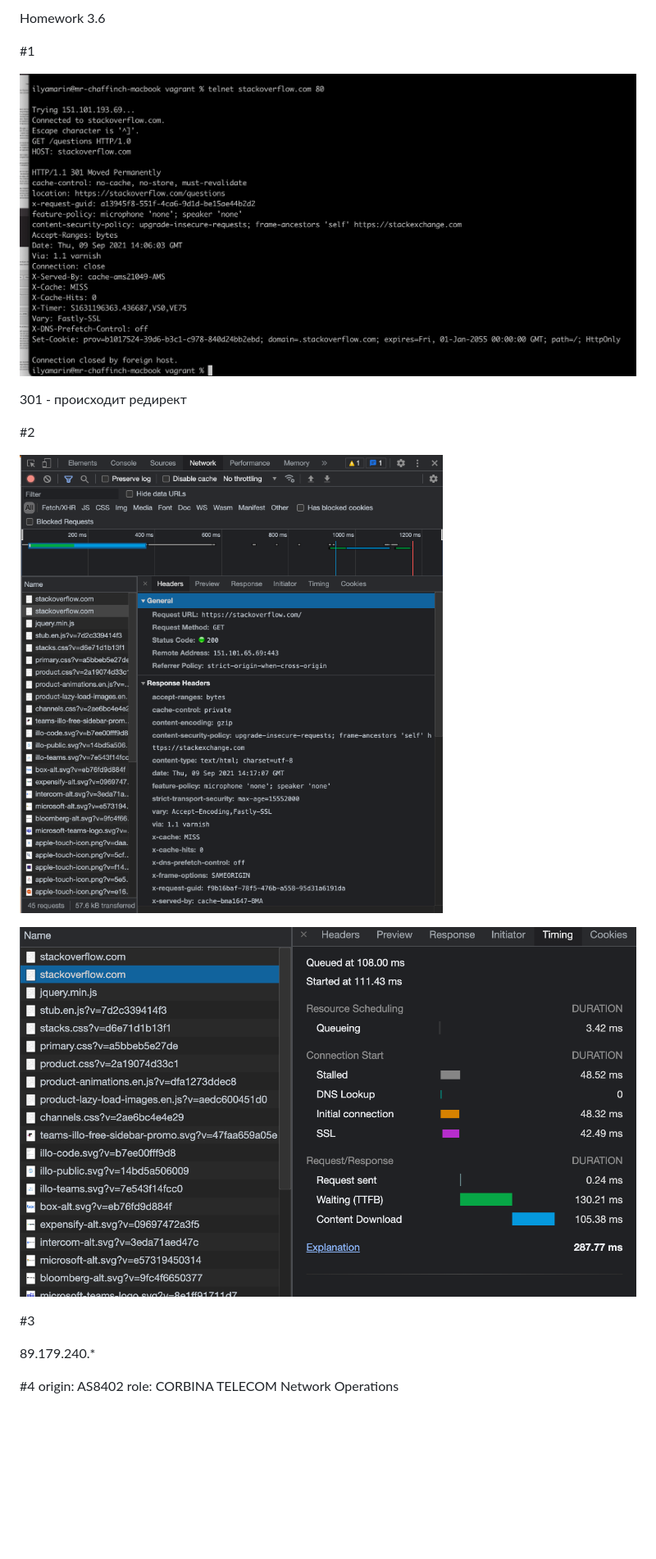
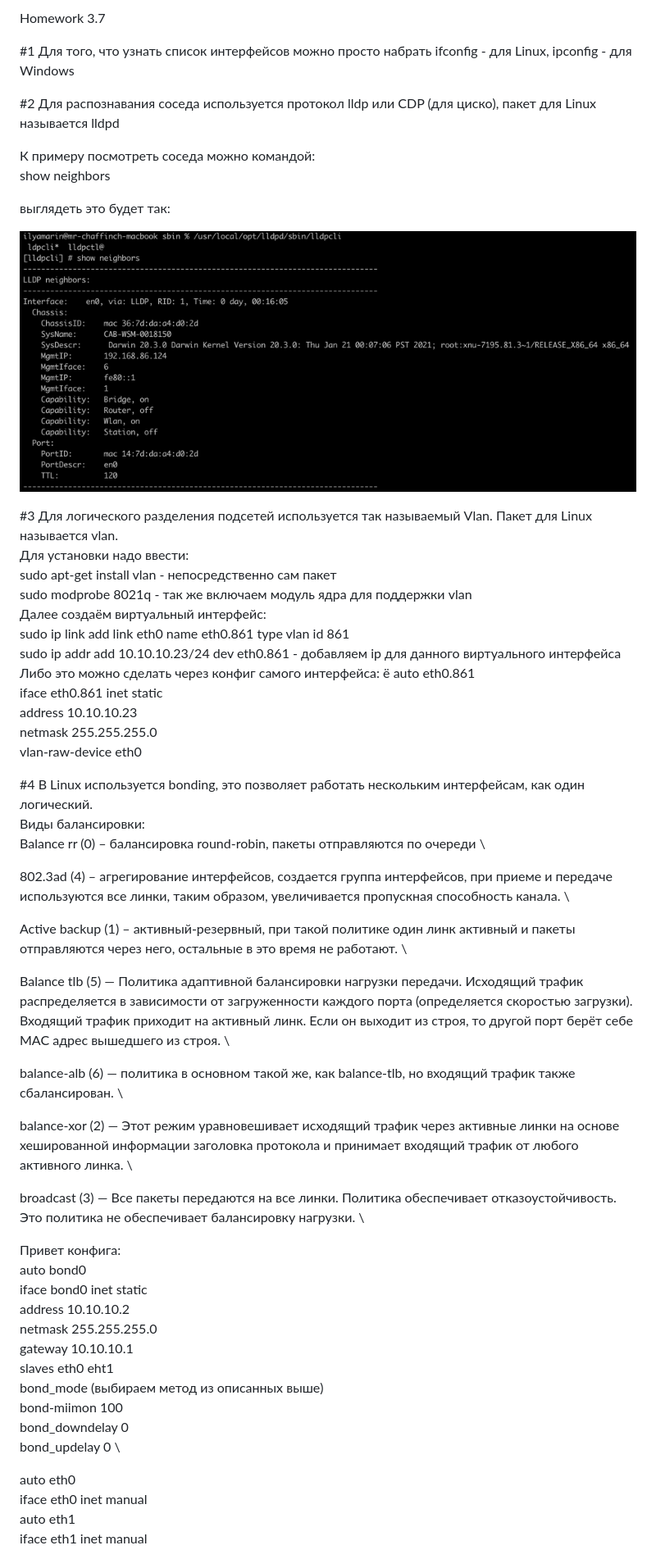
Before and after one commit to MrChaffinch/devops-netology, a Markdown page: README.md, the part around the change printed below. Shown: that part at 82% size. GitHub-like rendering; pictures changed too: screenshots/img.png (added); blank space fills up the shorter version.

Commit message:
added homework 3.7

```diff
--- a/README.md
+++ b/README.md
@@ -1,23 +1,65 @@
-Homework 3.6
+Homework 3.7
 
 #1
-
-![#1](https://github.com/MrChaffinch/devops-netology/blob/main/screenshots/Screenshot%202021-09-09%20at%2017.09.29.png "#1")
-
-301 - происходит редирект
+Для того, что узнать список интерфейсов можно просто набрать ifconfig - для Linux, ipconfig - для Windows
 
 #2
+Для распознавания соседа используется протокол lldp или CDP (для циско), пакет для Linux называется lldpd
 
-![#2](https://github.com/MrChaffinch/devops-netology/blob/main/screenshots/Screenshot%202021-09-09%20at%2017.18.26.png "#2")
+К примеру посмотреть соседа можно командой: \
+show neighbors
 
-![#3](https://github.com/MrChaffinch/devops-netology/blob/main/screenshots/Screenshot%202021-09-09%20at%2018.16.16.png "#3")
+выглядеть это будет так:
+
+![img.png](screenshots/img.png)
 
 #3
-
-89.179.240.*
+Для логического разделения подсетей используется так называемый Vlan. Пакет для Linux называется vlan. \
+Для установки надо ввести: \
+sudo apt-get install vlan - непосредственно сам пакет \
+sudo modprobe 8021q - так же включаем модуль ядра для поддержки vlan \
+Далее создаём виртуальный интерфейс: \
+sudo ip link add link eth0 name eth0.861 type vlan id 861 \
+sudo ip addr add 10.10.10.23/24 dev eth0.861 - добавляем ip для данного виртуального интерфейса \
+Либо это можно сделать через конфиг самого интерфейса: ё
+auto eth0.861 \
+iface eth0.861 inet static \
+    address 10.10.10.23 \
+    netmask 255.255.255.0 \
+    vlan-raw-device eth0
 
 #4
-origin:         AS8402
-role:           CORBINA TELECOM Network Operations
+В Linux используется bonding, это позволяет работать нескольким интерфейсам, как один логический. \
+Виды балансировки: \
+Balance rr (0) – балансировка round-robin, пакеты отправляются по очереди \
+
+802.3ad (4) – агрегирование интерфейсов, создается группа интерфейсов, при приеме и передаче используются все линки, таким образом, увеличивается пропускная способность канала. \
+
+Active backup (1) – активный-резервный, при такой политике один линк активный и пакеты отправляются через него, остальные в это время не работают. \
+
+Balance tlb (5) — Политика адаптивной балансировки нагрузки передачи. Исходящий трафик распределяется в зависимости от загруженности каждого порта (определяется скоростью загрузки). Входящий трафик приходит на активный линк. Если он выходит из строя, то другой порт берёт себе MAC адрес вышедшего из строя. \
+
+balance-alb (6)  — политика  в основном такой же, как balance-tlb, но входящий трафик также сбалансирован. \
+
+balance-xor (2) — Этот режим уравновешивает исходящий трафик через активные линки на основе хешированной информации заголовка протокола и принимает входящий трафик от любого активного линка. \
+
+broadcast (3) — Все пакеты передаются на все линки. Политика  обеспечивает отказоустойчивость. Это политика не обеспечивает балансировку нагрузки. \
+
+Привет конфига: \
+auto bond0 \
+iface bond0 inet static \
+address 10.10.10.2 \
+netmask 255.255.255.0 \
+gateway 10.10.10.1 \
+   slaves eth0 eht1 \
+   bond_mode (выбираем метод из описанных выше) \
+   bond-miimon 100 \
+   bond_downdelay 0 \
+   bond_updelay 0 \
+
+auto eth0 \
+iface eth0 inet manual \
+auto eth1 \
+iface eth1 inet manual
 
 #5
```
Also changed, not shown: other parts of README.md (+10 -15 lines), 1 other file.
